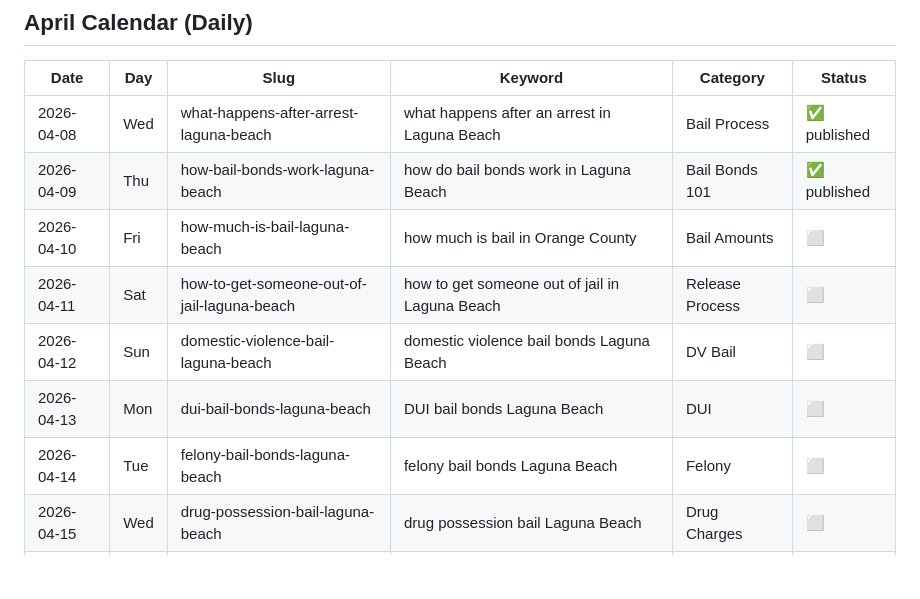
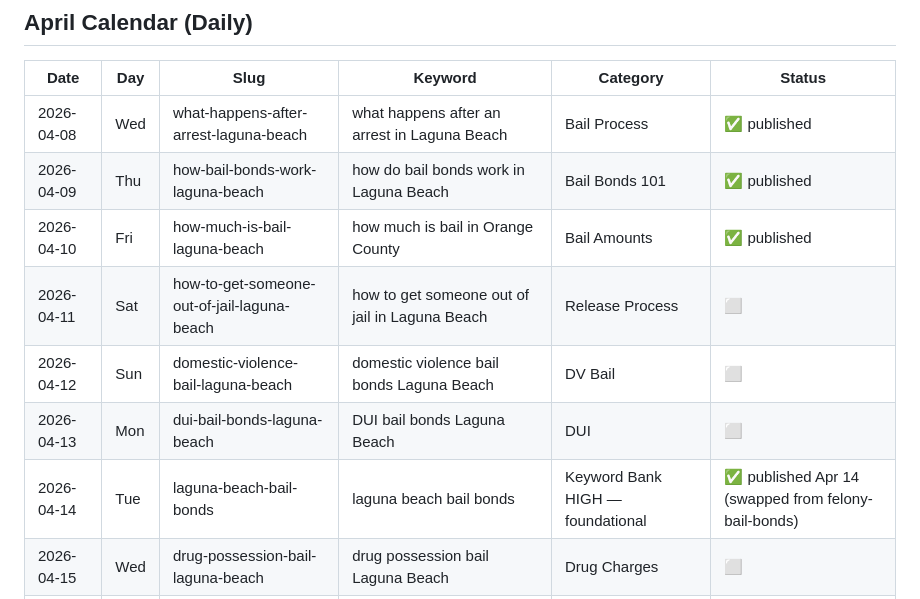
Before and after one commit to vitalradarai-source/lagunabailbonds, a Markdown page: blogs/april-calendar.md, the part around the change. GitHub-like rendering; blank space fills up the shorter version.

Commit message:
April calendar: mark 2026-04-14 laguna-beach-bail-bonds as published

```diff
--- a/blogs/april-calendar.md
+++ b/blogs/april-calendar.md
@@ -22,11 +22,11 @@
 |---|---|---|---|---|---|
 | 2026-04-08 | Wed | what-happens-after-arrest-laguna-beach | what happens after an arrest in Laguna Beach | Bail Process | ✅ published |
 | 2026-04-09 | Thu | how-bail-bonds-work-laguna-beach | how do bail bonds work in Laguna Beach | Bail Bonds 101 | ✅ published |
-| 2026-04-10 | Fri | how-much-is-bail-laguna-beach | how much is bail in Orange County | Bail Amounts | ⬜ |
+| 2026-04-10 | Fri | how-much-is-bail-laguna-beach | how much is bail in Orange County | Bail Amounts | ✅ published |
 | 2026-04-11 | Sat | how-to-get-someone-out-of-jail-laguna-beach | how to get someone out of jail in Laguna Beach | Release Process | ⬜ |
 | 2026-04-12 | Sun | domestic-violence-bail-laguna-beach | domestic violence bail bonds Laguna Beach | DV Bail | ⬜ |
 | 2026-04-13 | Mon | dui-bail-bonds-laguna-beach | DUI bail bonds Laguna Beach | DUI | ⬜ |
-| 2026-04-14 | Tue | felony-bail-bonds-laguna-beach | felony bail bonds Laguna Beach | Felony | ⬜ |
+| 2026-04-14 | Tue | laguna-beach-bail-bonds | laguna beach bail bonds | Keyword Bank HIGH — foundational | ✅ published Apr 14 (swapped from felony-bail-bonds) |
 | 2026-04-15 | Wed | drug-possession-bail-laguna-beach | drug possession bail Laguna Beach | Drug Charges | ⬜ |
 | 2026-04-16 | Thu | bail-someone-out-at-night-laguna-beach | can you bail someone out at night in Laguna Beach | 24/7 Bail | ⬜ |
 | 2026-04-17 | Fri | how-long-bail-takes-laguna-beach | how long does it take to bail someone out of Laguna Beach PD | Timeline | ⬜ |
```
